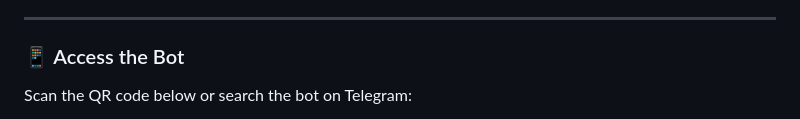
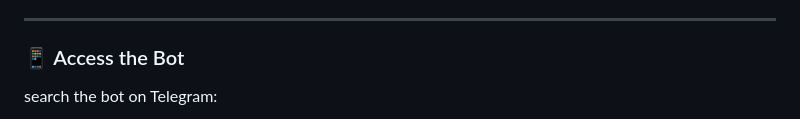
Before and after one commit to HanHanJimin/ICT720-2026-Smart-Air-Quality-Detection, a Markdown page: README.md, the part around one of its changes. Drawn GitHub-style.

```diff
--- a/README.md
+++ b/README.md
@@ -189,5 +189,5 @@ The Telegram bot provides a simple and interactive way to monitor indoor air qua
 
 ### 📱 Access the Bot
 
-Scan the QR code below or search the bot on Telegram:
+ search the bot on Telegram:
 
```
Also changed, not shown: other parts of README.md (+1 -3 lines).
